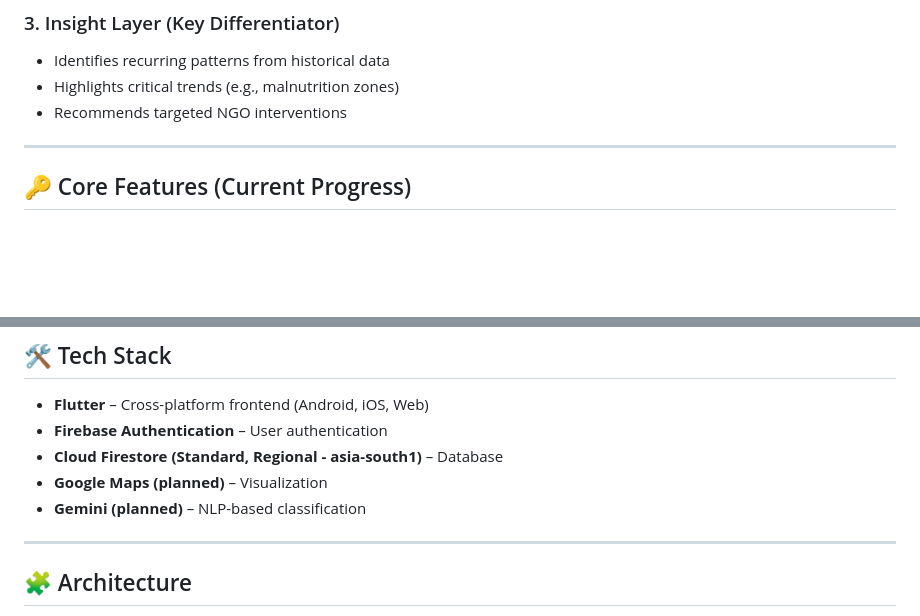
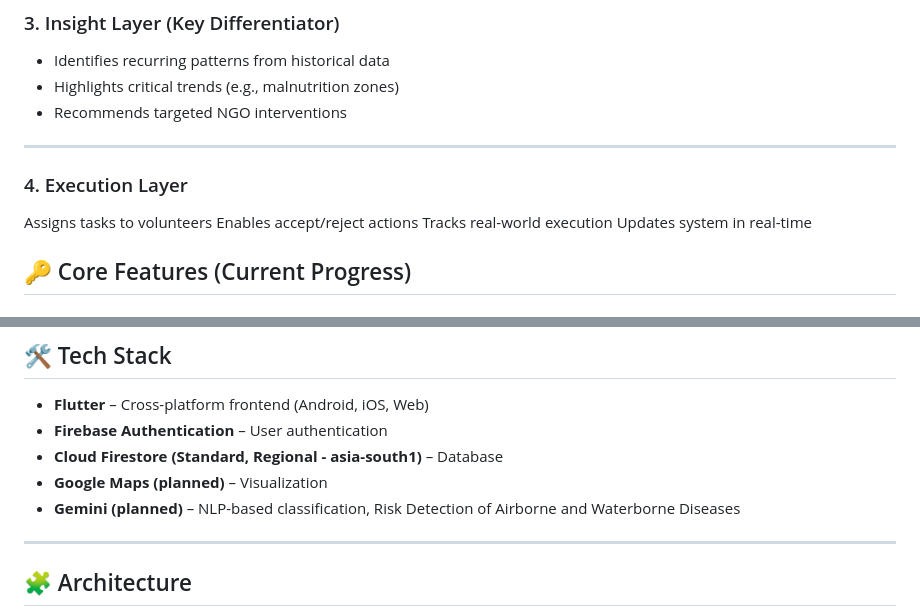
Before and after one commit to UzairProg/Allocare, a Markdown page: README.md, 2 parts joined by grey strips. Rendered like a GitHub page; blank space fills up the shorter version.

```diff
--- a/README.md
+++ b/README.md
@@ -38,6 +38,12 @@ AlloCare transforms disaster relief by using Gemini 2.5 Flash to synthesize frag
 - Recommends targeted NGO interventions
 
 ---
+
+### 4. Execution Layer
+Assigns tasks to volunteers
+Enables accept/reject actions
+Tracks real-world execution
+Updates system in real-time
 
 ## 🔑 Core Features (Current Progress)
 
@@ -92,7 +98,7 @@ AlloCare transforms disaster relief by using Gemini 2.5 Flash to synthesize frag
 - **Firebase Authentication** – User authentication
 - **Cloud Firestore (Standard, Regional - asia-south1)** – Database
 - **Google Maps (planned)** – Visualization
-- **Gemini (planned)** – NLP-based classification
+- **Gemini (planned)** – NLP-based classification, Risk Detection of Airborne and Waterborne Diseases
 
 ---
 
```
